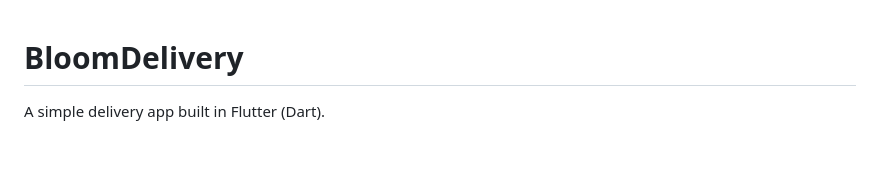
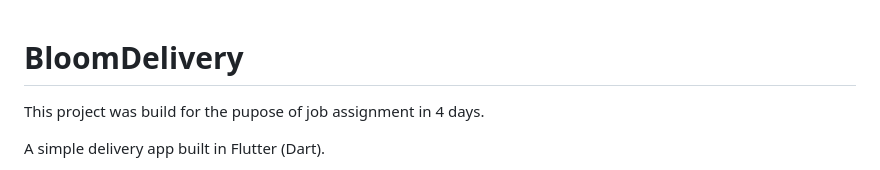
Before and after one commit to laitooo/bloomdelivery, a Markdown page: README.md, the part around the change. Drawn GitHub-style; blank space fills up the shorter version.

```diff
--- a/README.md
+++ b/README.md
@@ -1,4 +1,6 @@
 # BloomDelivery
+
+This project was build for the pupose of job assignment in 4 days.
 
 A simple delivery app built in Flutter (Dart).
 * The project separates the data logic from the UI logic and uses Provider as a middle-man.
```
